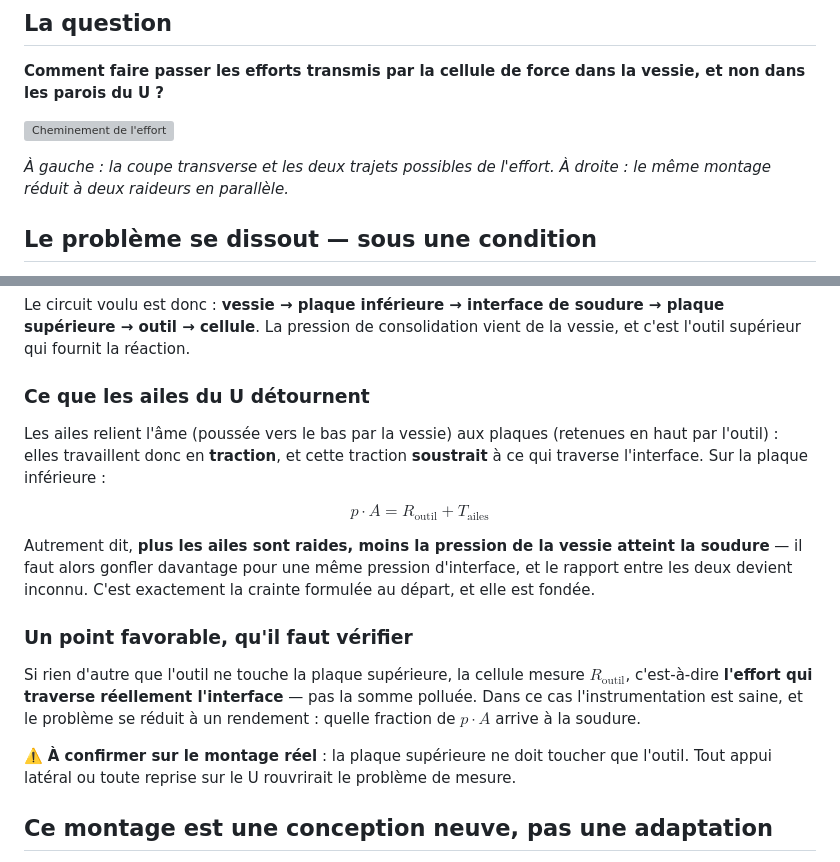
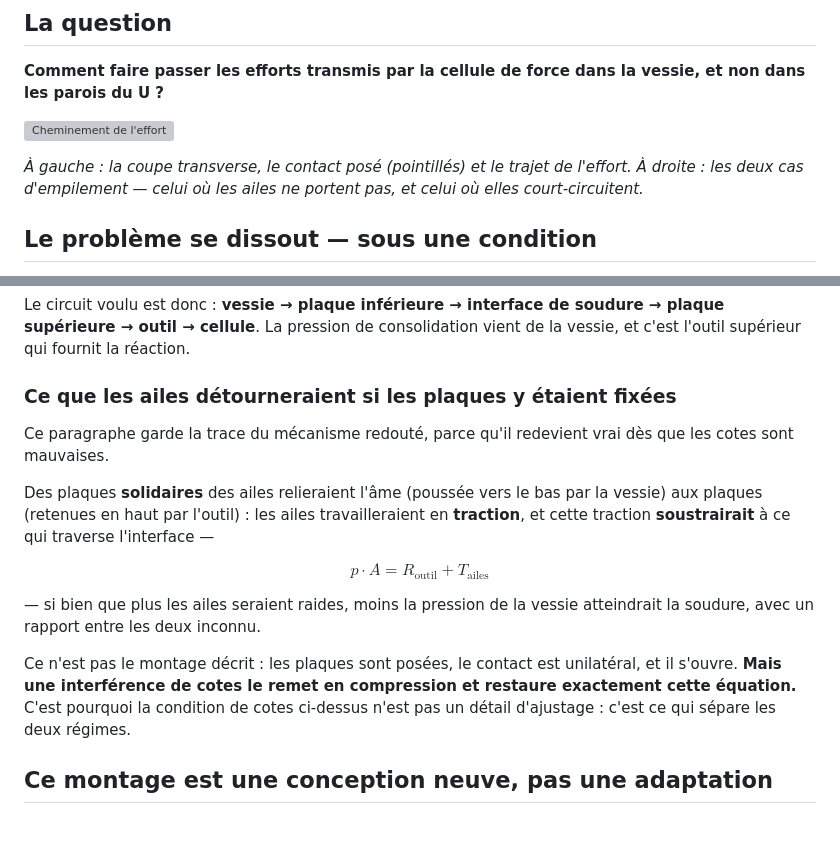
Before and after one commit to maxencesoixante/Jumeau_Soudage_Induction, a Markdown page: biblio/modele/issue71_substitut_tube_chemin_effort.md, 2 parts joined by grey strips. Drawn GitHub-style; blank space fills up the shorter version; grey boxes are pictures that could not be loaded.

Commit message:
issue #71 : purger les deux passages ecrits avant la correction
Deux restes de la version « partage de raideurs » contredisaient la conclusion
qui vient d'etre etablie :

- la legende decrivait un panneau droit « reduit a deux raideurs en paralleles »
  alors que la figure regeneree y montre desormais les deux cas de cotes ;
- la section « Ce que les ailes du U detournent » posait la traction des ailes
  comme le mecanisme REEL du montage, avec p.A = R_outil + T_ailes, alors que le
  contact pose s'ouvre et que les ailes ne portent rien.

La section n'est pas supprimee mais requalifiee au conditionnel : elle decrit ce
qui se passerait si les plaques etaient SOLIDAIRES des ailes. Cela garde la trace
du mecanisme redoute — et, surtout, dit pourquoi la condition de cotes compte :
une interference remet le contact en compression et restaure exactement cette
equation. Les deux regimes sont separes par une cote, pas par une raideur.

Supprimee en revanche : « Un point favorable, qu'il faut verifier », dont la
reserve (la plaque superieure ne doit toucher que l'outil) est deja couverte, et
qui presentait comme incertain un resultat maintenant acquis.

Formule d'empilement : \; retire au profit d'un < simple, son rendu par le moteur
math de GitHub n'ayant pas ete verifie.

Co-Authored-By: Claude Opus 5 <noreply@anthropic.com>

```diff
--- a/biblio/modele/issue71_substitut_tube_chemin_effort.md
+++ b/biblio/modele/issue71_substitut_tube_chemin_effort.md
@@ -21,7 +21,7 @@ Le tube CF/PEKK ne sera pas disponible pour le projet. Le substitut envisagé :
 
 ![Cheminement de l'effort](https://raw.githubusercontent.com/maxencesoixante/Jumeau_Soudage_Induction/main/biblio/labo/figures/fig_substitut_tube_chemins_effort.png?v=2)
 
-*À gauche : la coupe transverse et les deux trajets possibles de l'effort. À droite : le même montage réduit à deux raideurs en parallèle.*
+*À gauche : la coupe transverse, le contact posé (pointillés) et le trajet de l'effort. À droite : les deux cas d'empilement — celui où les ailes ne portent pas, et celui où elles court-circuitent.*
 
 ## Le problème se dissout — sous une condition
 
@@ -75,19 +75,25 @@ Trois réponses ont fermé les inconnues de conception :
 
 Le circuit voulu est donc : **vessie → plaque inférieure → interface de soudure → plaque supérieure → outil → cellule**. La pression de consolidation vient de la vessie, et c'est l'outil supérieur qui fournit la réaction.
 
-### Ce que les ailes du U détournent
+### Ce que les ailes détourneraient si les plaques y étaient fixées
 
-Les ailes relient l'âme (poussée vers le bas par la vessie) aux plaques (retenues en haut par l'outil) : elles travaillent donc en **traction**, et cette traction **soustrait** à ce qui traverse l'interface. Sur la plaque inférieure :
+Ce paragraphe garde la trace du mécanisme redouté, parce qu'il redevient vrai dès
+que les cotes sont mauvaises.
+
+Des plaques **solidaires** des ailes relieraient l'âme (poussée vers le bas par la
+vessie) aux plaques (retenues en haut par l'outil) : les ailes travailleraient en
+**traction**, et cette traction **soustrairait** à ce qui traverse l'interface —
 
 $$p \cdot A = R_{\text{outil}} + T_{\text{ailes}}$$
 
-Autrement dit, **plus les ailes sont raides, moins la pression de la vessie atteint la soudure** — il faut alors gonfler davantage pour une même pression d'interface, et le rapport entre les deux devient inconnu. C'est exactement la crainte formulée au départ, et elle est fondée.
+— si bien que plus les ailes seraient raides, moins la pression de la vessie
+atteindrait la soudure, avec un rapport entre les deux inconnu.
 
-### Un point favorable, qu'il faut vérifier
-
-Si rien d'autre que l'outil ne touche la plaque supérieure, la cellule mesure $R_{\text{outil}}$, c'est-à-dire **l'effort qui traverse réellement l'interface** — pas la somme polluée. Dans ce cas l'instrumentation est saine, et le problème se réduit à un rendement : quelle fraction de $p \cdot A$ arrive à la soudure.
-
-⚠️ **À confirmer sur le montage réel** : la plaque supérieure ne doit toucher que l'outil. Tout appui latéral ou toute reprise sur le U rouvrirait le problème de mesure.
+Ce n'est pas le montage décrit : les plaques sont posées, le contact est
+unilatéral, et il s'ouvre. **Mais une interférence de cotes le remet en
+compression et restaure exactement cette équation.** C'est pourquoi la condition
+de cotes ci-dessus n'est pas un détail d'ajustage : c'est ce qui sépare les deux
+régimes.
 
 ## Ce montage est une conception neuve, pas une adaptation
 
```
